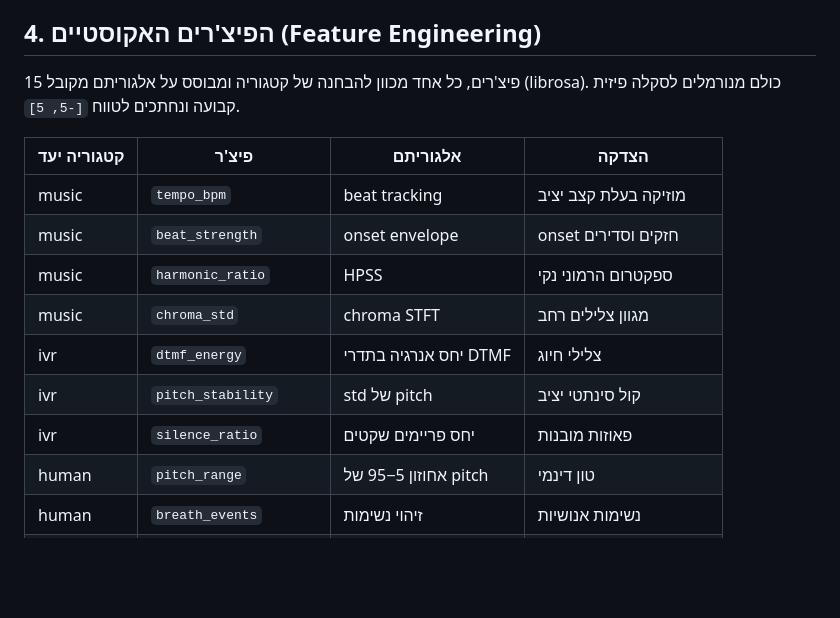
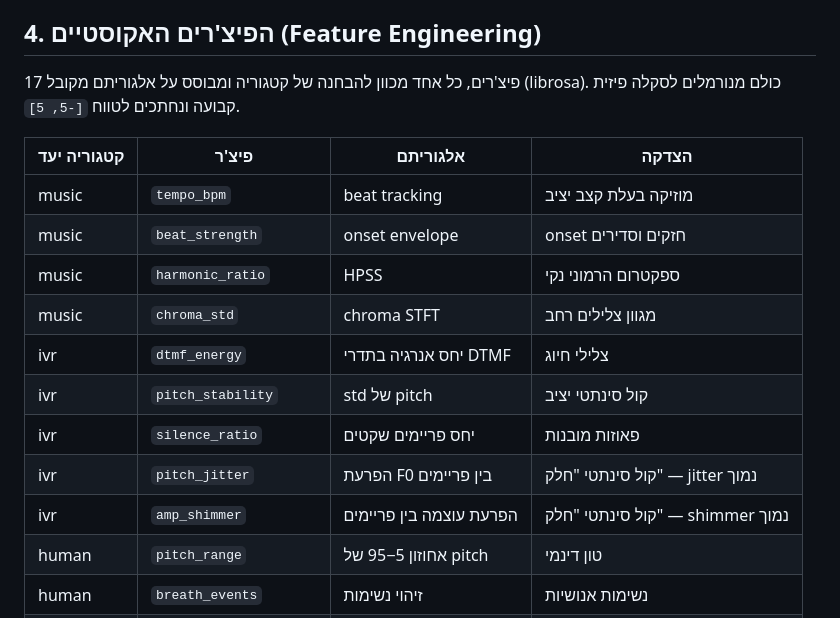
Before and after one commit to YossiYad/research, a Markdown page: REPORT.md, the part around one of its changes. Rendered like a GitHub page; blank space fills up the shorter version.

```diff
--- a/REPORT.md
+++ b/REPORT.md
@@ -66,7 +70,7 @@ Linear(1024+15, 128) → GELU → Dropout(0.2) → Linear(128, 4)
 
 ## 4. הפיצ'רים האקוסטיים (Feature Engineering)
 
-15 פיצ'רים, כל אחד מכוון להבחנה של קטגוריה ומבוסס על אלגוריתם מקובל (librosa). כולם מנורמלים לסקלה פיזית קבועה ונחתכים לטווח `[-5, 5]`.
+17 פיצ'רים, כל אחד מכוון להבחנה של קטגוריה ומבוסס על אלגוריתם מקובל (librosa). כולם מנורמלים לסקלה פיזית קבועה ונחתכים לטווח `[-5, 5]`.
 
 | קטגוריה יעד | פיצ'ר | אלגוריתם | הצדקה |
 |---|---|---|---|
@@ -77,6 +81,8 @@ Linear(1024+15, 128) → GELU → Dropout(0.2) → Linear(128, 4)
 | ivr | `dtmf_energy` | יחס אנרגיה בתדרי DTMF | צלילי חיוג |
 | ivr | `pitch_stability` | std של pitch | קול סינתטי יציב |
 | ivr | `silence_ratio` | יחס פריימים שקטים | פאוזות מובנות |
+| ivr | `pitch_jitter` | הפרעת F0 בין פריימים | קול סינתטי "חלק" — jitter נמוך |
+| ivr | `amp_shimmer` | הפרעת עוצמה בין פריימים | קול סינתטי "חלק" — shimmer נמוך |
 | human | `pitch_range` | אחוזון 95−5 של pitch | טון דינמי |
 | human | `breath_events` | זיהוי נשימות | נשימות אנושיות |
 | human | `voiced_ratio` | יחס פריימים קוליים | דיבור חי |
```
Also changed, not shown: other parts of REPORT.md (+43 -9 lines), docs/architecture.png (added).
